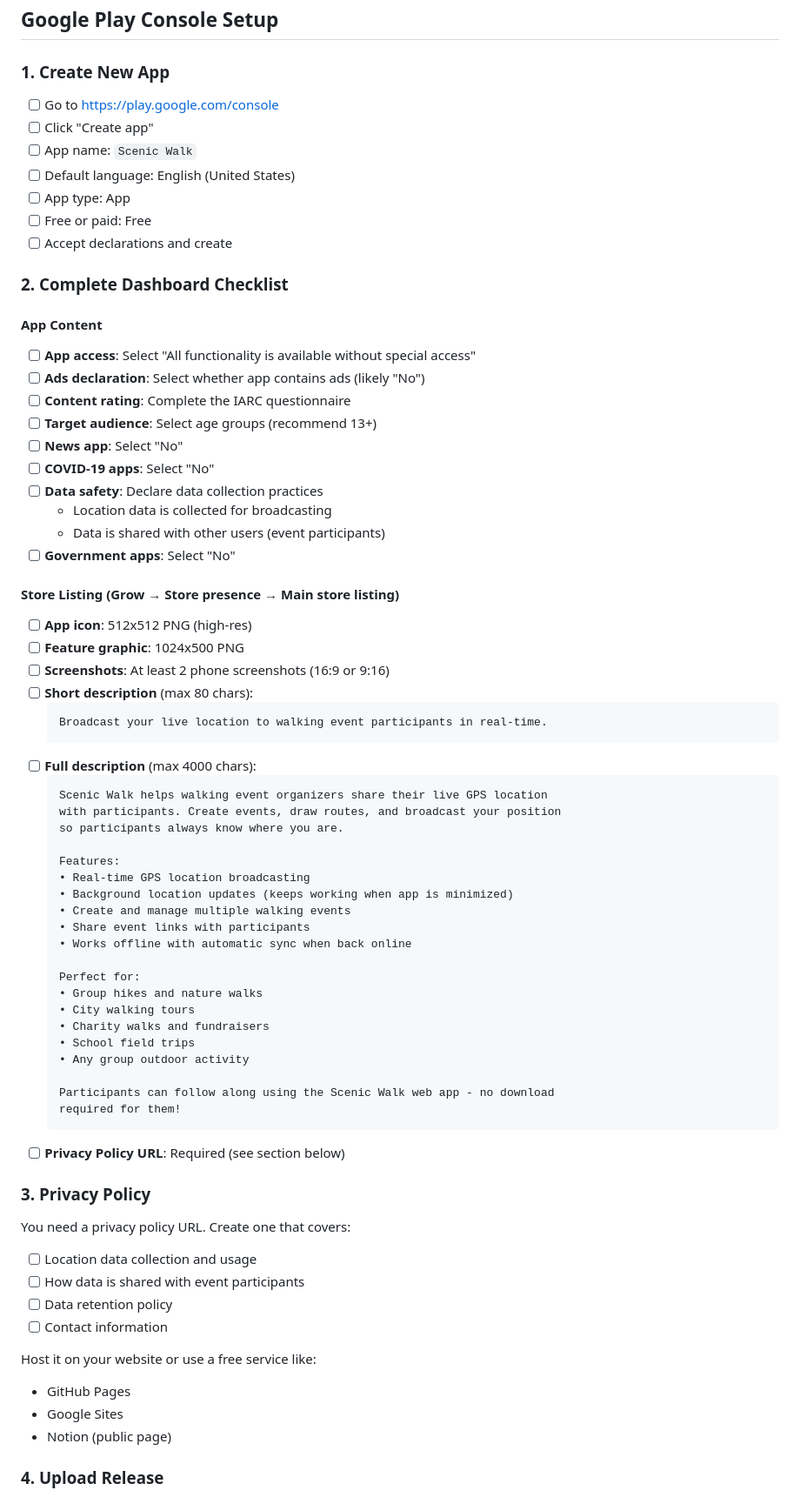
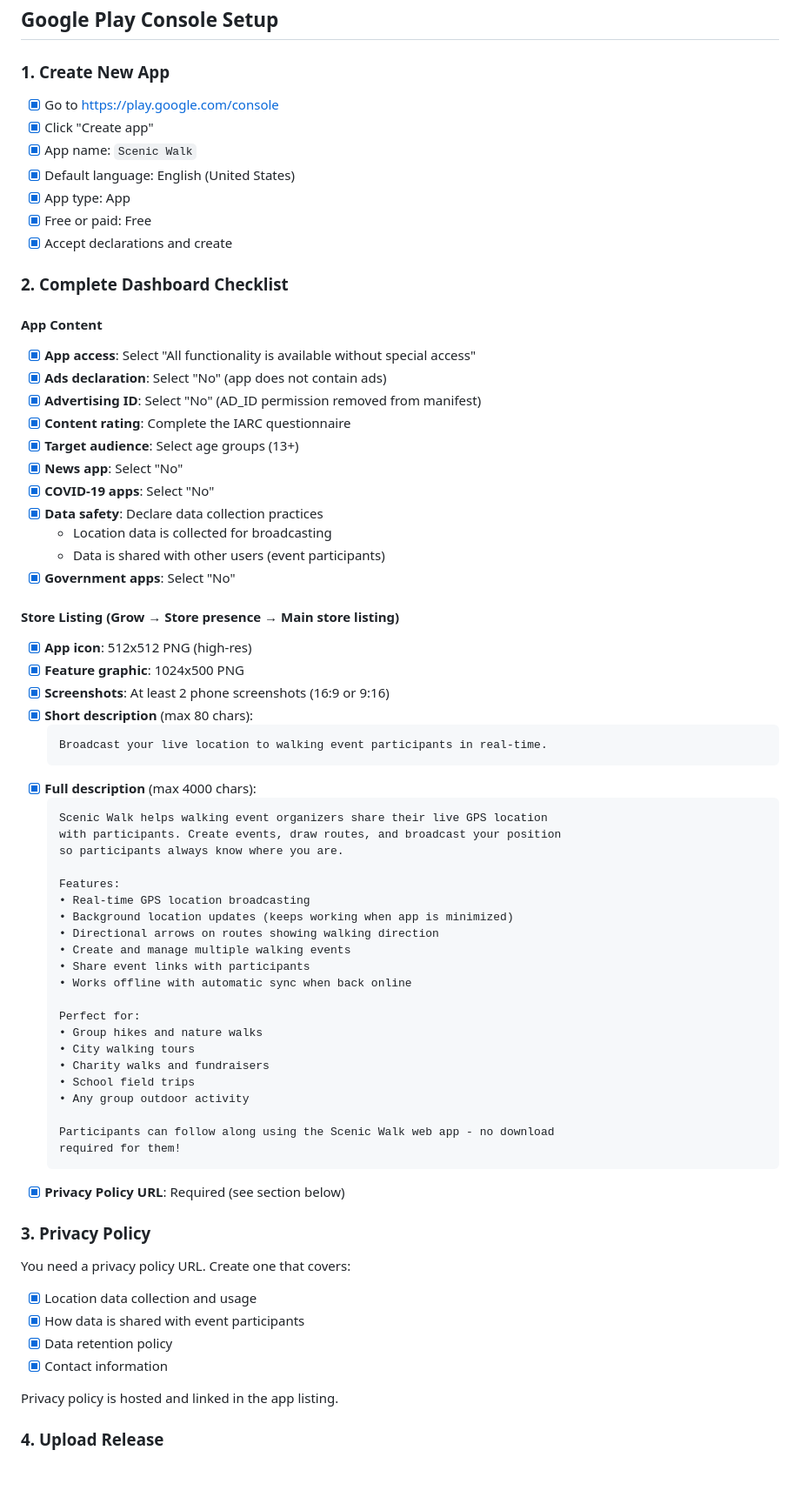
Before and after one commit to william-wei-zhu/scenic-walk, a Markdown page: mobile/GOOGLE_PLAY_PUBLISHING.md, the part around one of its changes. Shown at 87% size. Rendered like a GitHub page; blank space fills up the shorter version.

````diff
--- a/mobile/GOOGLE_PLAY_PUBLISHING.md
+++ b/mobile/GOOGLE_PLAY_PUBLISHING.md
@@ -10,37 +10,38 @@
 ## Google Play Console Setup
 
 ### 1. Create New App
-- [ ] Go to https://play.google.com/console
-- [ ] Click "Create app"
-- [ ] App name: `Scenic Walk`
-- [ ] Default language: English (United States)
-- [ ] App type: App
-- [ ] Free or paid: Free
-- [ ] Accept declarations and create
+- [x] Go to https://play.google.com/console
+- [x] Click "Create app"
+- [x] App name: `Scenic Walk`
+- [x] Default language: English (United States)
+- [x] App type: App
+- [x] Free or paid: Free
+- [x] Accept declarations and create
 
 ### 2. Complete Dashboard Checklist
 
 #### App Content
-- [ ] **App access**: Select "All functionality is available without special access"
-- [ ] **Ads declaration**: Select whether app contains ads (likely "No")
-- [ ] **Content rating**: Complete the IARC questionnaire
-- [ ] **Target audience**: Select age groups (recommend 13+)
-- [ ] **News app**: Select "No"
-- [ ] **COVID-19 apps**: Select "No"
-- [ ] **Data safety**: Declare data collection practices
+- [x] **App access**: Select "All functionality is available without special access"
+- [x] **Ads declaration**: Select "No" (app does not contain ads)
+- [x] **Advertising ID**: Select "No" (AD_ID permission removed from manifest)
+- [x] **Content rating**: Complete the IARC questionnaire
+- [x] **Target audience**: Select age groups (13+)
+- [x] **News app**: Select "No"
+- [x] **COVID-19 apps**: Select "No"
+- [x] **Data safety**: Declare data collection practices
   - Location data is collected for broadcasting
   - Data is shared with other users (event participants)
-- [ ] **Government apps**: Select "No"
+- [x] **Government apps**: Select "No"
 
 #### Store Listing (Grow → Store presence → Main store listing)
-- [ ] **App icon**: 512x512 PNG (high-res)
-- [ ] **Feature graphic**: 1024x500 PNG
-- [ ] **Screenshots**: At least 2 phone screenshots (16:9 or 9:16)
-- [ ] **Short description** (max 80 chars):
+- [x] **App icon**: 512x512 PNG (high-res)
+- [x] **Feature graphic**: 1024x500 PNG
+- [x] **Screenshots**: At least 2 phone screenshots (16:9 or 9:16)
+- [x] **Short description** (max 80 chars):
   ```
   Broadcast your live location to walking event participants in real-time.
   ```
-- [ ] **Full description** (max 4000 chars):
+- [x] **Full description** (max 4000 chars):
   ```
   Scenic Walk helps walking event organizers share their live GPS location
   with participants. Create events, draw routes, and broadcast your position
@@ -49,6 +50,7 @@
   Features:
   • Real-time GPS location broadcasting
   • Background location updates (keeps working when app is minimized)
+  • Directional arrows on routes showing walking direction
   • Create and manage multiple walking events
   • Share event links with participants
   • Works offline with automatic sync when back online
@@ -63,20 +65,17 @@
   Participants can follow along using the Scenic Walk web app - no download
   required for them!
   ```
-- [ ] **Privacy Policy URL**: Required (see section below)
+- [x] **Privacy Policy URL**: Required (see section below)
 
 ### 3. Privacy Policy
 
 You need a privacy policy URL. Create one that covers:
-- [ ] Location data collection and usage
-- [ ] How data is shared with event participants
-- [ ] Data retention policy
-- [ ] Contact information
+- [x] Location data collection and usage
+- [x] How data is shared with event participants
+- [x] Data retention policy
+- [x] Contact information
 
-Host it on your website or use a free service like:
-- GitHub Pages
-- Google Sites
-- Notion (public page)
+Privacy policy is hosted and linked in the app listing.
 
 ### 4. Upload Release
 
````
Also changed, not shown: other parts of mobile/GOOGLE_PLAY_PUBLISHING.md (+49 -24 lines).
